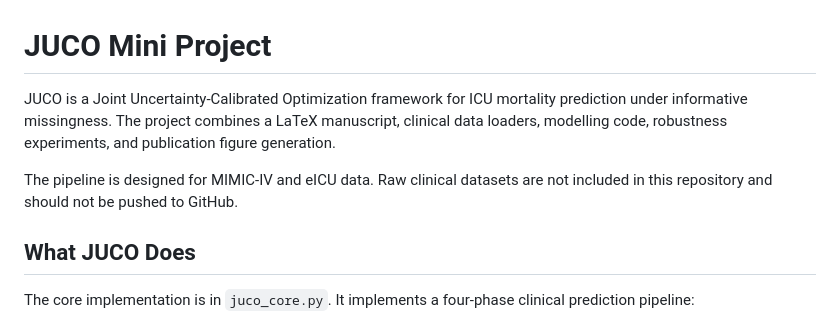
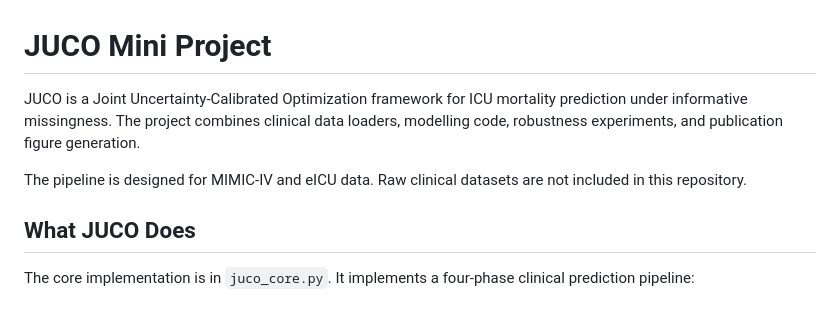
Before and after one commit to Avoy01/JUCO, a Markdown page: README.md, the part around the change. GitHub-like rendering.

```diff
--- a/README.md
+++ b/README.md
@@ -1,12 +1,10 @@
 # JUCO Mini Project
 
 JUCO is a Joint Uncertainty-Calibrated Optimization framework for ICU mortality
-prediction under informative missingness. The project combines a LaTeX
-manuscript, clinical data loaders, modelling code, robustness experiments, and
-publication figure generation.
+prediction under informative missingness. The project combines clinical data loaders, modelling code, robustness experiments, and publication figure generation.
 
 The pipeline is designed for MIMIC-IV and eICU data. Raw clinical datasets are
-not included in this repository and should not be pushed to GitHub.
+not included in this repository.
 
 ## What JUCO Does
 
```
